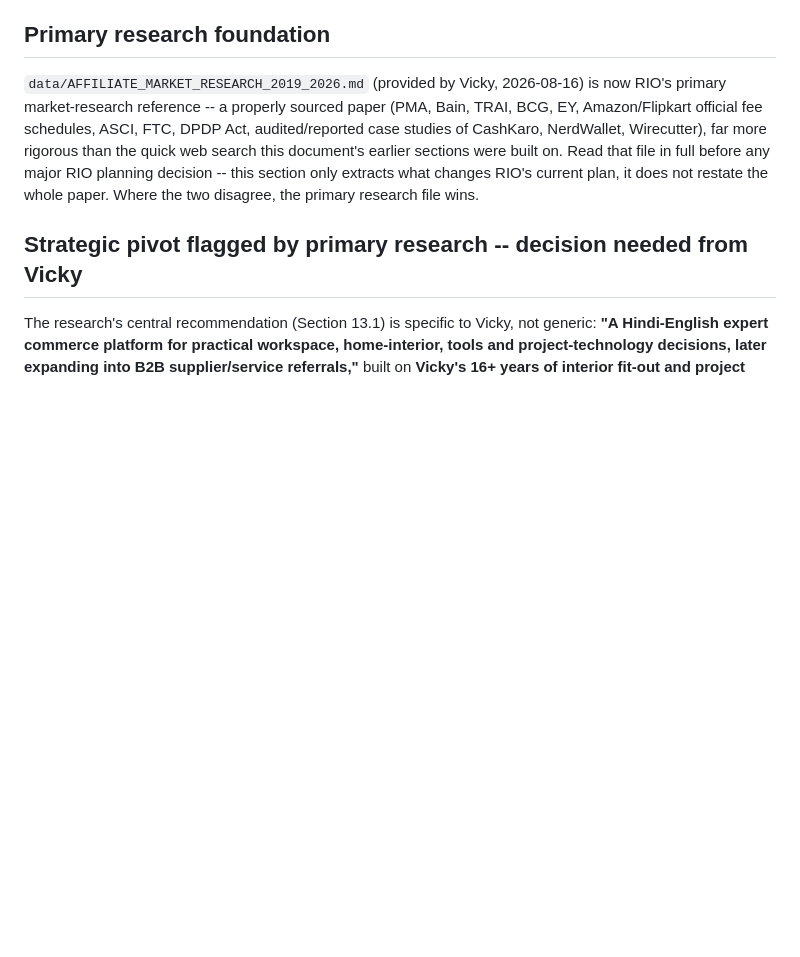
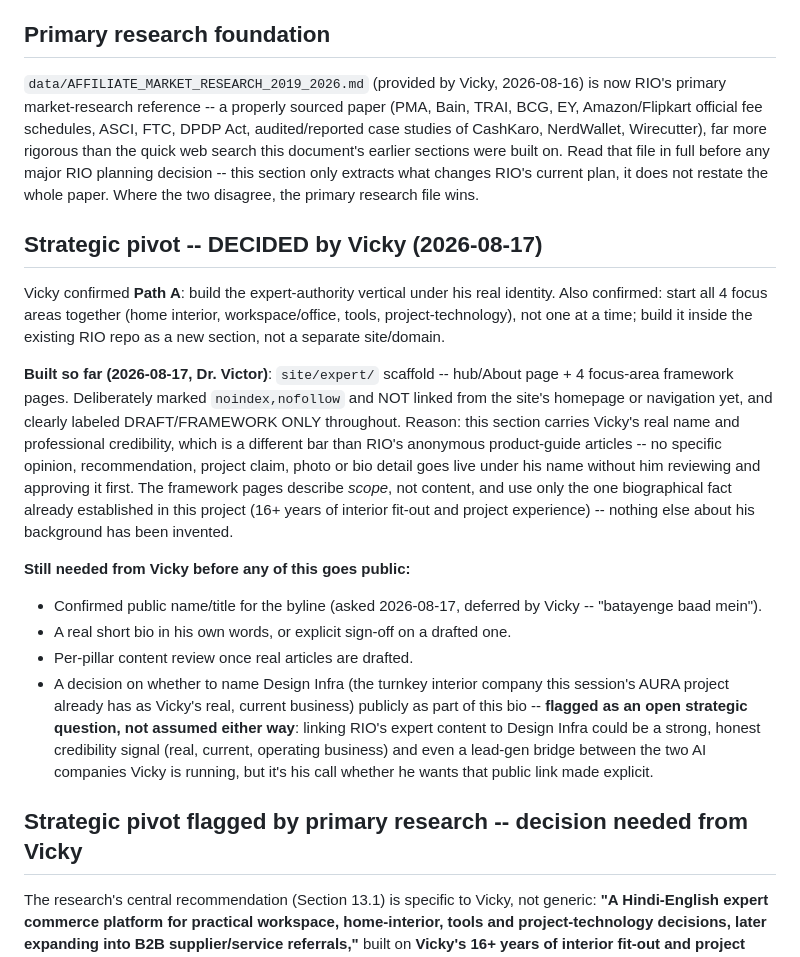
Before and after one commit to optimusprime2026vol1/rio-affiliate-engine-V2, a Markdown page: data/BUSINESS_STRATEGY.md, the part around the change. GitHub-like rendering; blank space fills up the shorter version.

Commit message:
Log confirmed expert-authority pivot decision and open Design Infra tie-in question

```diff
--- a/data/BUSINESS_STRATEGY.md
+++ b/data/BUSINESS_STRATEGY.md
@@ -16,6 +16,40 @@ were built on. Read that file in full before any major RIO planning
 decision -- this section only extracts what changes RIO's current plan, it
 does not restate the whole paper. Where the two disagree, the primary
 research file wins.
+
+## Strategic pivot -- DECIDED by Vicky (2026-08-17)
+
+Vicky confirmed **Path A**: build the expert-authority vertical under his
+real identity. Also confirmed: start all 4 focus areas together (home
+interior, workspace/office, tools, project-technology), not one at a time;
+build it inside the existing RIO repo as a new section, not a separate
+site/domain.
+
+**Built so far (2026-08-17, Dr. Victor)**: `site/expert/` scaffold --
+hub/About page + 4 focus-area framework pages. Deliberately marked
+`noindex,nofollow` and NOT linked from the site's homepage or navigation
+yet, and clearly labeled DRAFT/FRAMEWORK ONLY throughout. Reason: this
+section carries Vicky's real name and professional credibility, which is a
+different bar than RIO's anonymous product-guide articles -- no specific
+opinion, recommendation, project claim, photo or bio detail goes live under
+his name without him reviewing and approving it first. The framework pages
+describe *scope*, not content, and use only the one biographical fact
+already established in this project (16+ years of interior fit-out and
+project experience) -- nothing else about his background has been
+invented.
+
+**Still needed from Vicky before any of this goes public:**
+- Confirmed public name/title for the byline (asked 2026-08-17, deferred by Vicky -- "batayenge baad mein").
+- A real short bio in his own words, or explicit sign-off on a drafted one.
+- Per-pillar content review once real articles are drafted.
+- A decision on whether to name Design Infra (the turnkey interior company
+  this session's AURA project already has as Vicky's real, current
+  business) publicly as part of this bio -- **flagged as an open strategic
+  question, not assumed either way**: linking RIO's expert content to
+  Design Infra could be a strong, honest credibility signal (real, current,
+  operating business) and even a lead-gen bridge between the two AI
+  companies Vicky is running, but it's his call whether he wants that
+  public link made explicit.
 
 ## Strategic pivot flagged by primary research -- decision needed from Vicky
 
```
